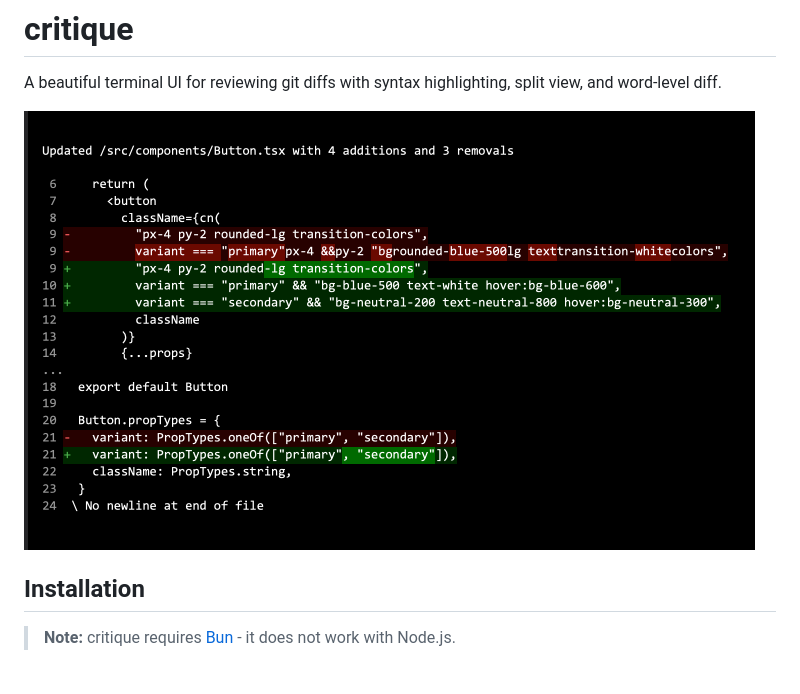
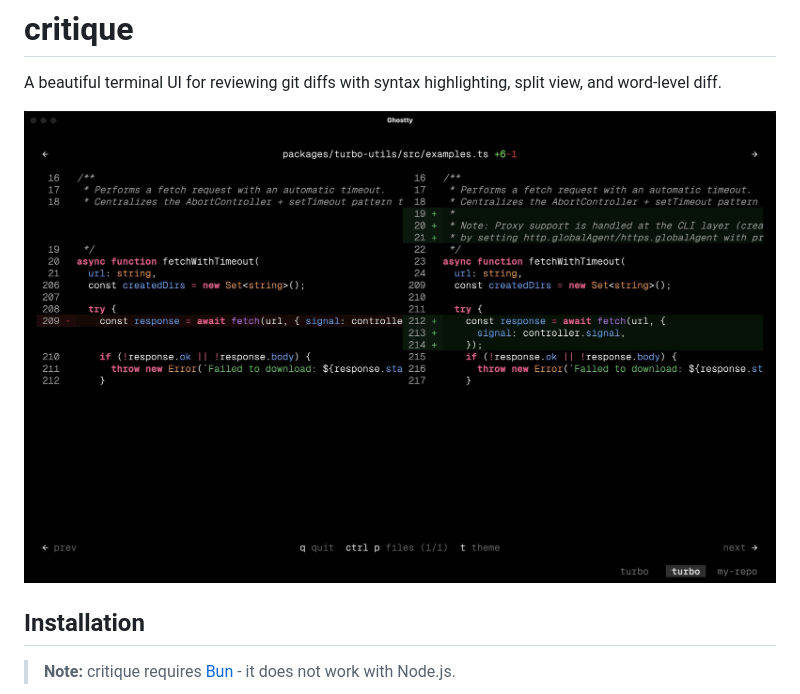
Before and after one commit to JPSimarder/critique, a Markdown page: README.md, the part around the change. GitHub-like rendering; pictures changed too: diff-viewer-demo.png (deleted), screenshot.png (added).

Commit message:
update readme screenshot

```diff
--- a/README.md
+++ b/README.md
@@ -2,7 +2,7 @@
 
 A beautiful terminal UI for reviewing git diffs with syntax highlighting, split view, and word-level diff.
 
-![Diff Viewer Demo](diff-viewer-demo.png)
+![Diff Viewer Demo](screenshot.png)
 
 ## Installation
 
```
